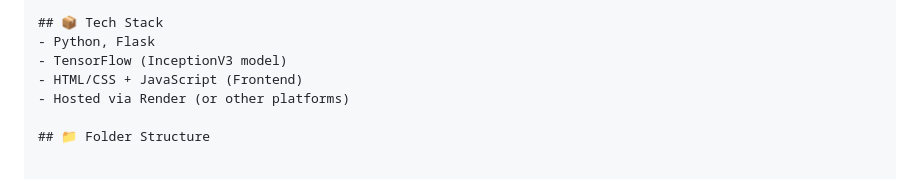
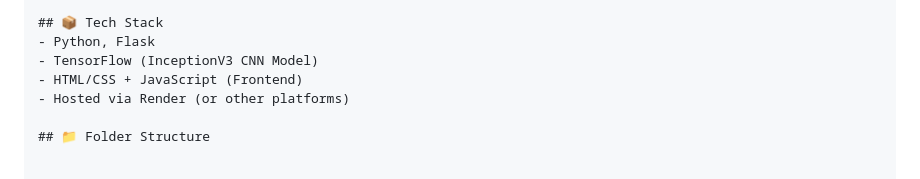
Before and after one commit to Abu999b/cnn, a Markdown page: README.md, the part around the change. Drawn GitHub-style.

```diff
--- a/README.md
+++ b/README.md
@@ -14,7 +14,7 @@ A web-based deep learning application to detect hair and scalp diseases from upl
 
 ## 📦 Tech Stack
 - Python, Flask
-- TensorFlow (InceptionV3 model)
+- TensorFlow (InceptionV3 CNN Model)
 - HTML/CSS + JavaScript (Frontend)
 - Hosted via Render (or other platforms)
 
```
